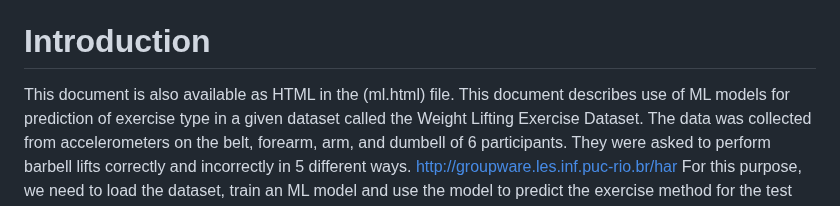
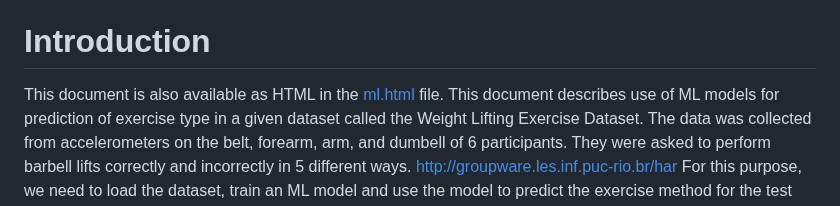
Before and after one commit to rsvinekar/ML_assignment, a Markdown page: README.md, the part around the change. GitHub-like rendering.

```diff
--- a/README.md
+++ b/README.md
@@ -5,7 +5,7 @@ Rithvik
 
 # Introduction
 
-This document is also available as HTML in the (ml.html) file.
+This document is also available as HTML in the [ml.html](ml.html) file.
 This document describes use of ML models for prediction of exercise type
 in a given dataset called the Weight Lifting Exercise Dataset. The data
 was collected from accelerometers on the belt, forearm, arm, and dumbell
```
